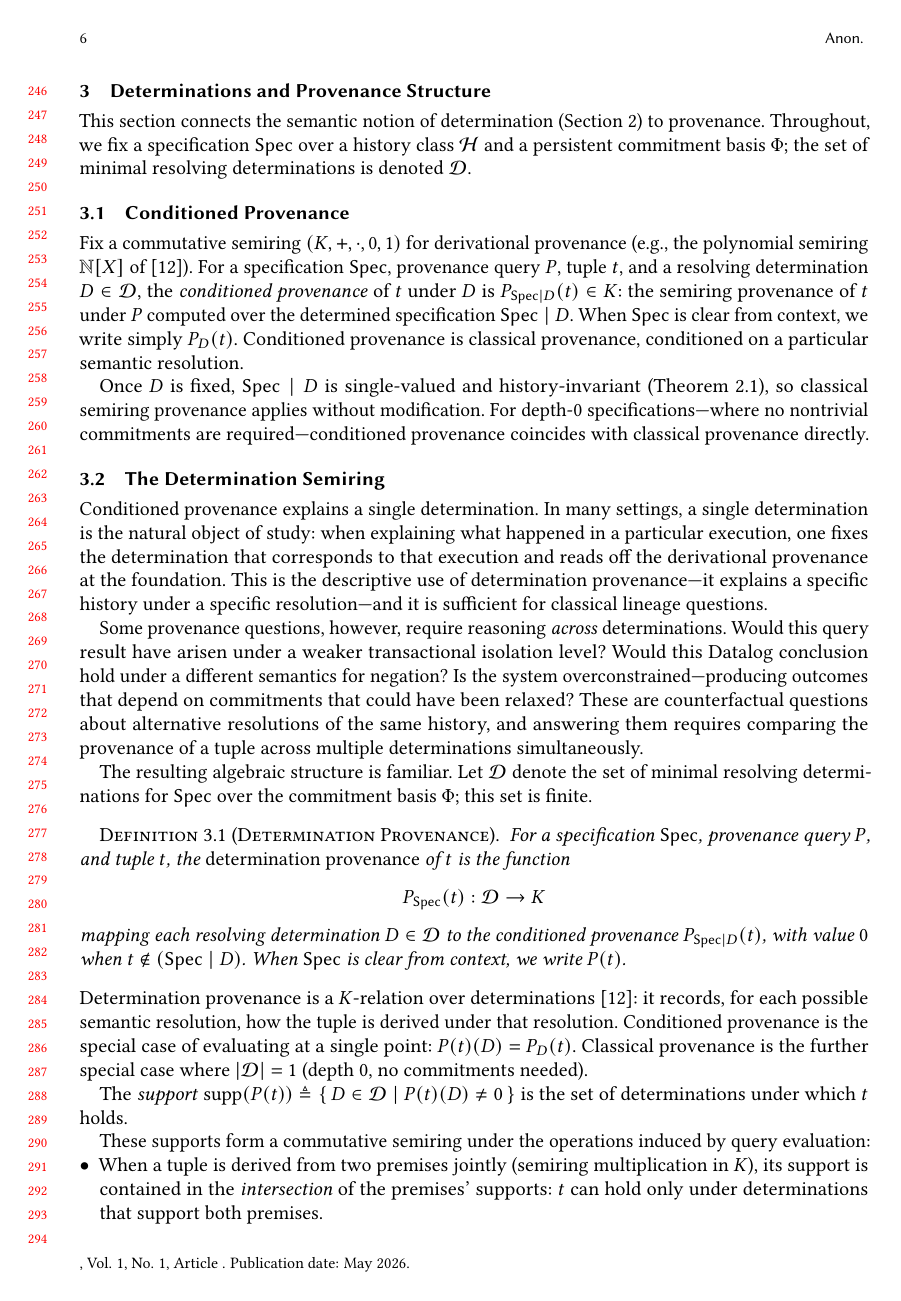
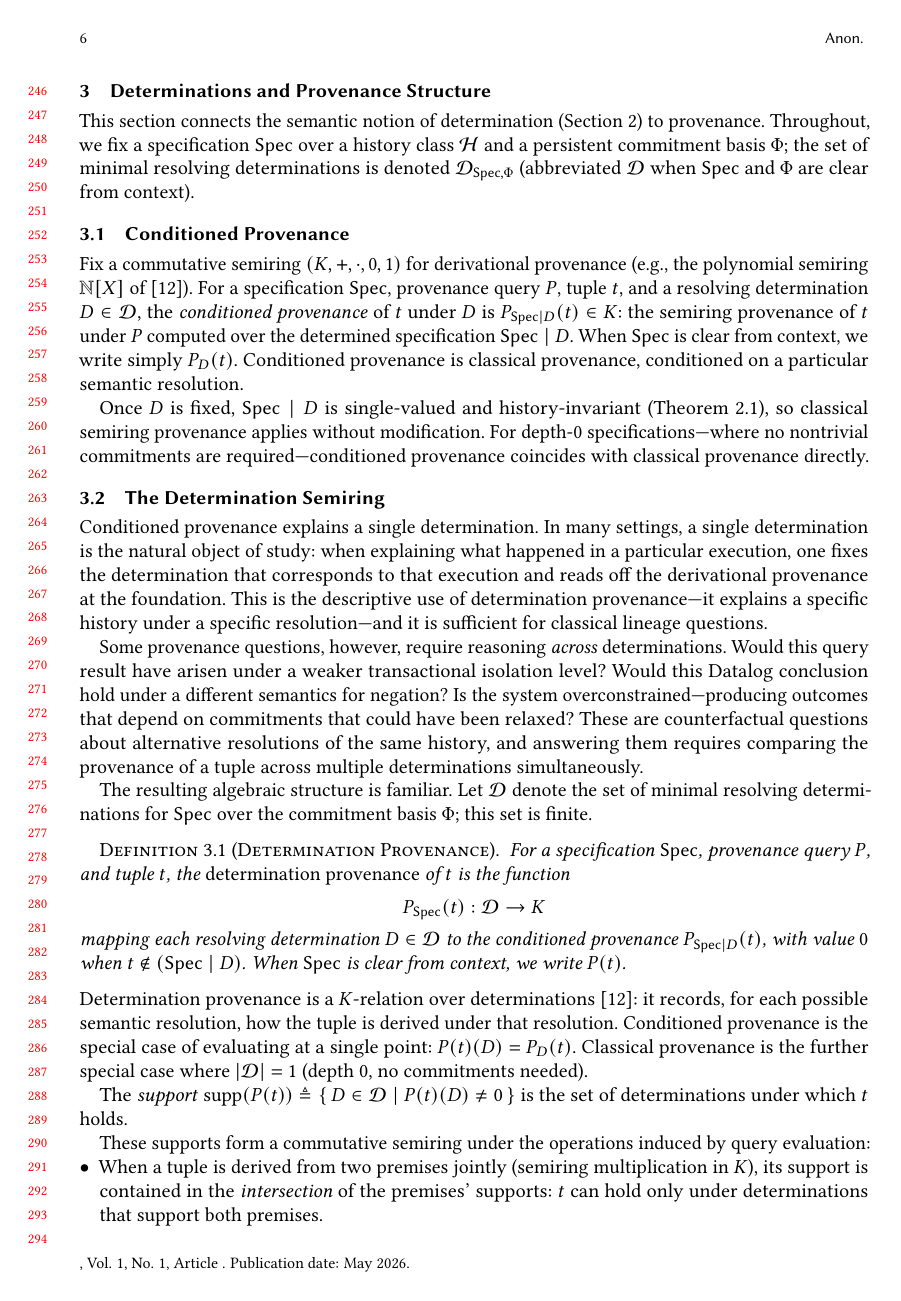
Before and after one commit to jhellerstein/provenance, a LaTeX paper (main.tex): page 6 of 28. Compiled offline with pdfLaTeX.

Commit message:
Define D_{Spec,Phi} once with abbreviation convention; use D throughout

```diff
--- a/main.tex
+++ b/main.tex
@@ -529,7 +529,8 @@ This section connects the semantic notion of determination
 (Section~\ref{sec:prelim}) to provenance.
 Throughout, we fix a specification $\Spec$ over a history class $\Hist$ and
 a persistent commitment basis $\Phi$; the set of minimal resolving
-determinations is denoted $\mathcal{D}$.
+determinations is denoted $\mathcal{D}_{\Spec,\Phi}$ (abbreviated
+$\mathcal{D}$ when $\Spec$ and $\Phi$ are clear from context).
 
 \subsection{Conditioned Provenance}
 
```
